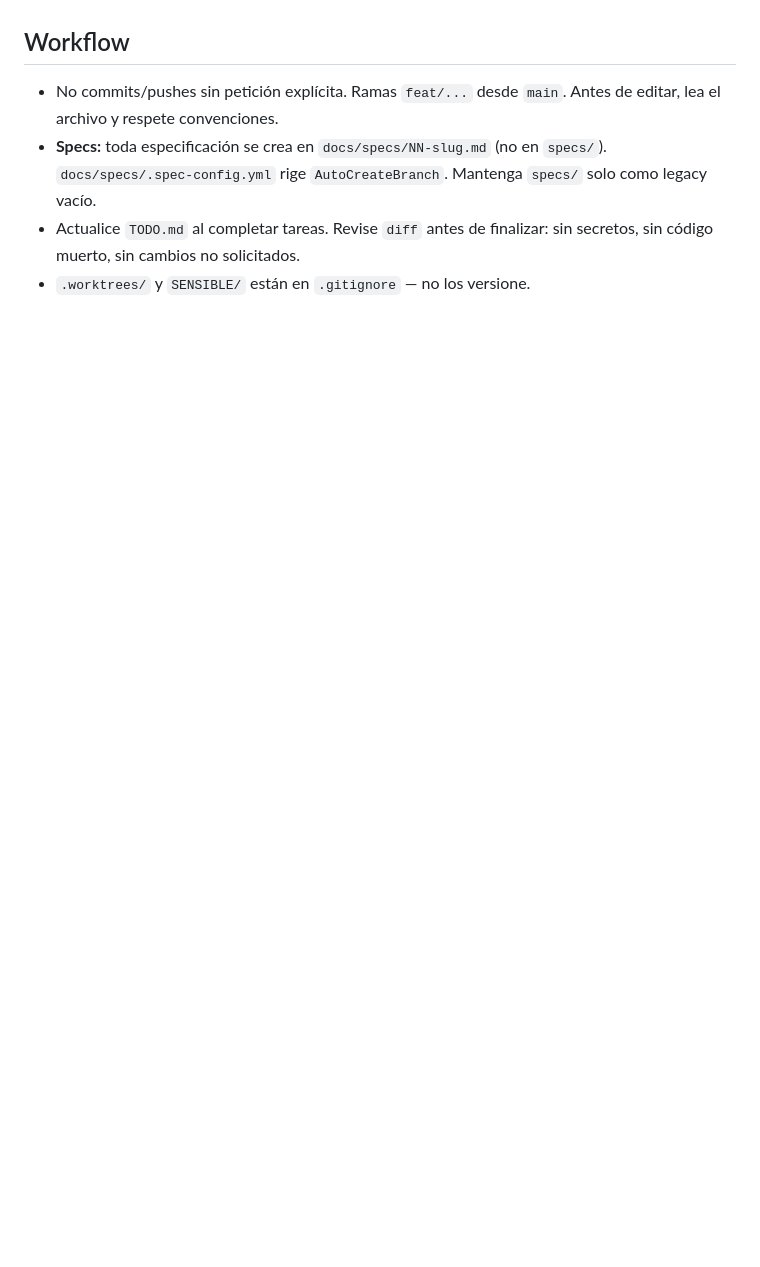
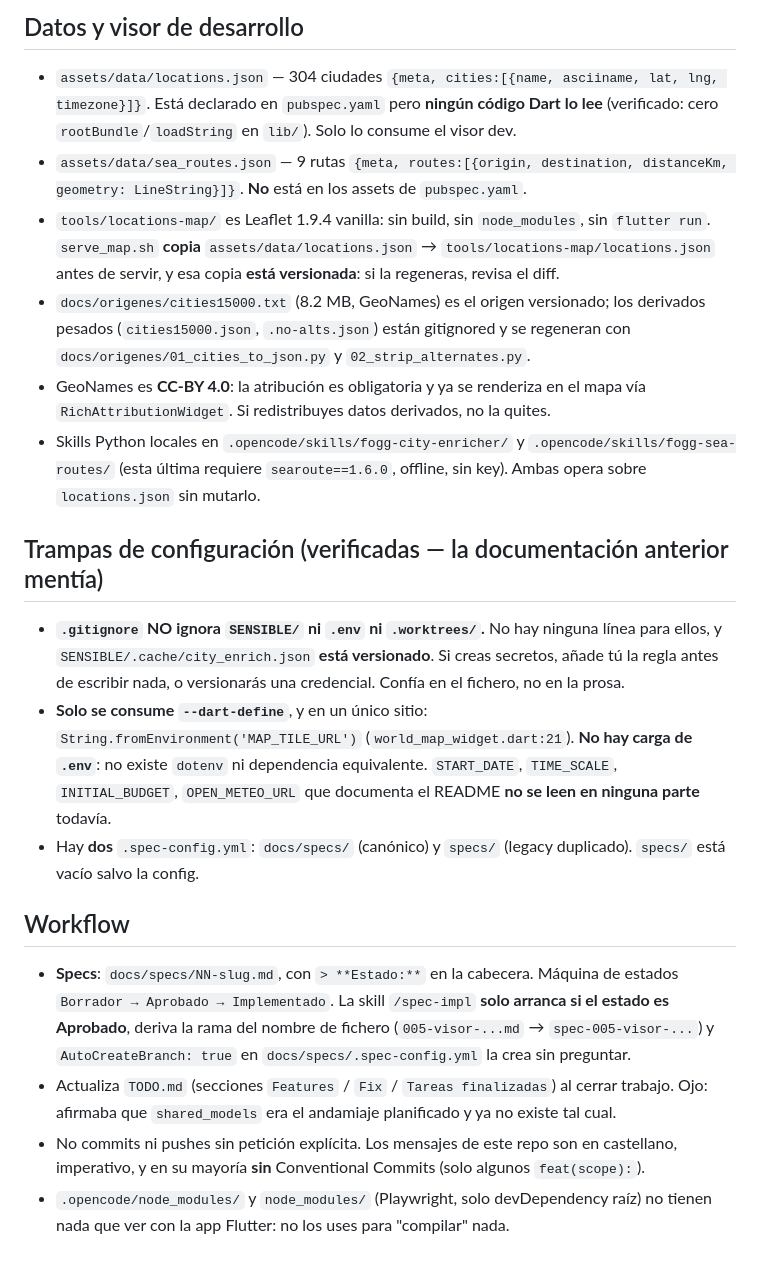
Before and after one commit to elarreglador/80-Dias-La-Herencia-de-Phoebe, a Markdown page: AGENTS.md, the part around one of its changes. Drawn GitHub-style; blank space fills up the shorter version.

```diff
--- a/AGENTS.md
+++ b/AGENTS.md
@@ -54,6 +50,21 @@ flutter analyze                                           # typecheck/lint
+## Datos y visor de desarrollo
+
+- `assets/data/locations.json` — 304 ciudades `{meta, cities:[{name, asciiname, lat, lng, timezone}]}`. Está declarado en `pubspec.yaml` pero **ningún código Dart lo lee** (verificado: cero `rootBundle`/`loadString` en `lib/`). Solo lo consume el visor dev.
+- `assets/data/sea_routes.json` — 9 rutas `{meta, routes:[{origin, destination, distanceKm, geometry: LineString}]}`. **No** está en los assets de `pubspec.yaml`.
+- `tools/locations-map/` es Leaflet 1.9.4 vanilla: sin build, sin `node_modules`, sin `flutter run`. `serve_map.sh` **copia** `assets/data/locations.json` → `tools/locations-map/locations.json` antes de servir, y esa copia **está versionada**: si la regeneras, revisa el diff.
+- `docs/origenes/cities15000.txt` (8.2 MB, GeoNames) es el origen versionado; los derivados pesados (`cities15000.json`, `.no-alts.json`) están gitignored y se regeneran con `docs/origenes/01_cities_to_json.py` y `02_strip_alternates.py`.
+- GeoNames es **CC-BY 4.0**: la atribución es obligatoria y ya se renderiza en el mapa vía `RichAttributionWidget`. Si redistribuyes datos derivados, no la quites.
+- Skills Python locales en `.opencode/skills/fogg-city-enricher/` y `.opencode/skills/fogg-sea-routes/` (esta última requiere `searoute==1.6.0`, offline, sin key). Ambas opera sobre `locations.json` sin mutarlo.
+
+## Trampas de configuración (verificadas — la documentación anterior mentía)
+
+- **`.gitignore` NO ignora `SENSIBLE/` ni `.env` ni `.worktrees/`.** No hay ninguna línea para ellos, y `SENSIBLE/.cache/city_enrich.json` **está versionado**. Si creas secretos, añade tú la regla antes de escribir nada, o versionarás una credencial. Confía en el fichero, no en la prosa.
+- **Solo se consume `--dart-define`**, y en un único sitio: `String.fromEnvironment('MAP_TILE_URL')` (`world_map_widget.dart:21`). **No hay carga de `.env`**: no existe `dotenv` ni dependencia equivalente. `START_DATE`, `TIME_SCALE`, `INITIAL_BUDGET`, `OPEN_METEO_URL` que documenta el README **no se leen en ninguna parte** todavía.
+- Hay **dos** `.spec-config.yml`: `docs/specs/` (canónico) y `specs/` (legacy duplicado). `specs/` está vacío salvo la config.
 
 ## Workflow
-- No commits/pushes sin petición explícita. Ramas `feat/...` desde `main`. Antes de editar, lea el archivo y respete convenciones.
-- **Specs:** toda especificación se crea en `docs/specs/NN-slug.md` (no en `specs/`). `docs/specs/.spec-config.yml` rige `AutoCreateBranch`. Mantenga `specs/` solo como legacy vacío.
-- Actualice `TODO.md` al completar tareas. Revise `diff` antes de finalizar: sin secretos, sin código muerto, sin cambios no solicitados.
-- `.worktrees/` y `SENSIBLE/` están en `.gitignore` — no los versione.
+
+- **Specs**: `docs/specs/NN-slug.md`, con `> **Estado:**` en la cabecera. Máquina de estados `Borrador → Aprobado → Implementado`. La skill `/spec-impl` **solo arranca si el estado es Aprobado**, deriva la rama del nombre de fichero (`005-visor-...md` → `spec-005-visor-...`) y `AutoCreateBranch: true` en `docs/specs/.spec-config.yml` la crea sin preguntar.
+- Actualiza `TODO.md` (secciones `Features` / `Fix` / `Tareas finalizadas`) al cerrar trabajo. Ojo: afirmaba que `shared_models` era el andamiaje planificado y ya no existe tal cual.
+- No commits ni pushes sin petición explícita. Los mensajes de este repo son en castellano, imperativo, y en su mayoría **sin** Conventional Commits (solo algunos `feat(scope):`).
+- `.opencode/node_modules/` y `node_modules/` (Playwright, solo devDependency raíz) no tienen nada que ver con la app Flutter: no los uses para "compilar" nada.
```
Also changed, not shown: other parts of AGENTS.md (+41 -45 lines).
